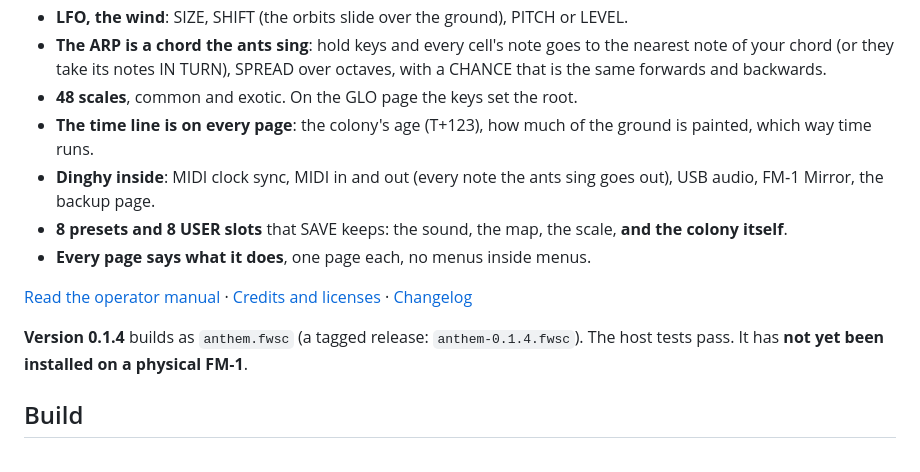
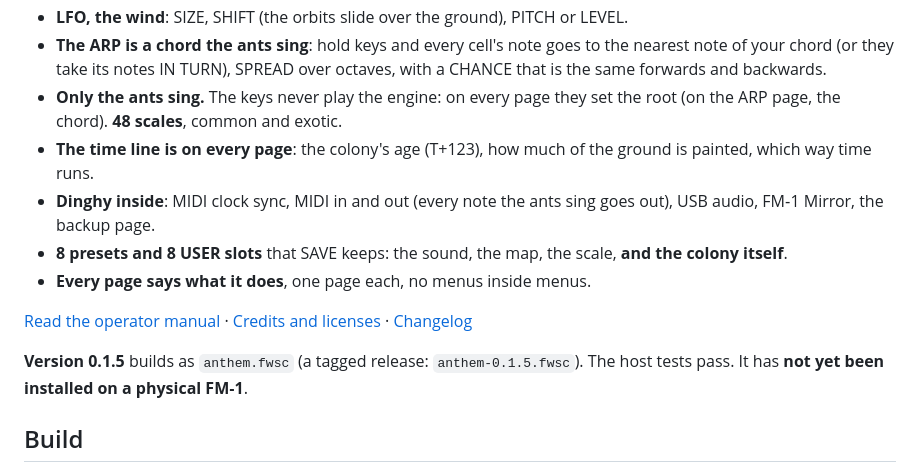
Before and after one commit to jaak-stjaaques/Anthem, a Markdown page: README.md, the part around the change. Rendered like a GitHub page.

```diff
--- a/README.md
+++ b/README.md
@@ -41,7 +41,8 @@ wrote). **OCT+** and they go forward again.
 - **LFO, the wind**: SIZE, SHIFT (the orbits slide over the ground), PITCH or LEVEL.
 - **The ARP is a chord the ants sing**: hold keys and every cell's note goes to the nearest note of your chord (or
   they take its notes IN TURN), SPREAD over octaves, with a CHANCE that is the same forwards and backwards.
-- **48 scales**, common and exotic. On the GLO page the keys set the root.
+- **Only the ants sing.** The keys never play the engine: on every page they set the root (on the ARP page, the
+  chord). **48 scales**, common and exotic.
 - **The time line is on every page**: the colony's age (T+123), how much of the ground is painted, which way time runs.
 - **Dinghy inside**: MIDI clock sync, MIDI in and out (every note the ants sing goes out), USB audio, FM‑1 Mirror, the
   backup page.
@@ -50,7 +51,7 @@ wrote). **OCT+** and they go forward again.
 
 [Read the operator manual](docs/OPERATOR-MANUAL.md) · [Credits and licenses](LICENSING.md) · [Changelog](CHANGELOG.md)
 
-**Version 0.1.4** builds as `anthem.fwsc` (a tagged release: `anthem-0.1.4.fwsc`). The host tests pass. It has **not yet
+**Version 0.1.5** builds as `anthem.fwsc` (a tagged release: `anthem-0.1.5.fwsc`). The host tests pass. It has **not yet
 been installed on a physical FM‑1**.
 
 ## Build
```
Also changed, not shown: CHANGELOG.md (+6 -0 lines), docs/OPERATOR-MANUAL.md (+8 -7 lines), docs/screenshots/arp.png, docs/screenshots/boot.png, 2 other files.
